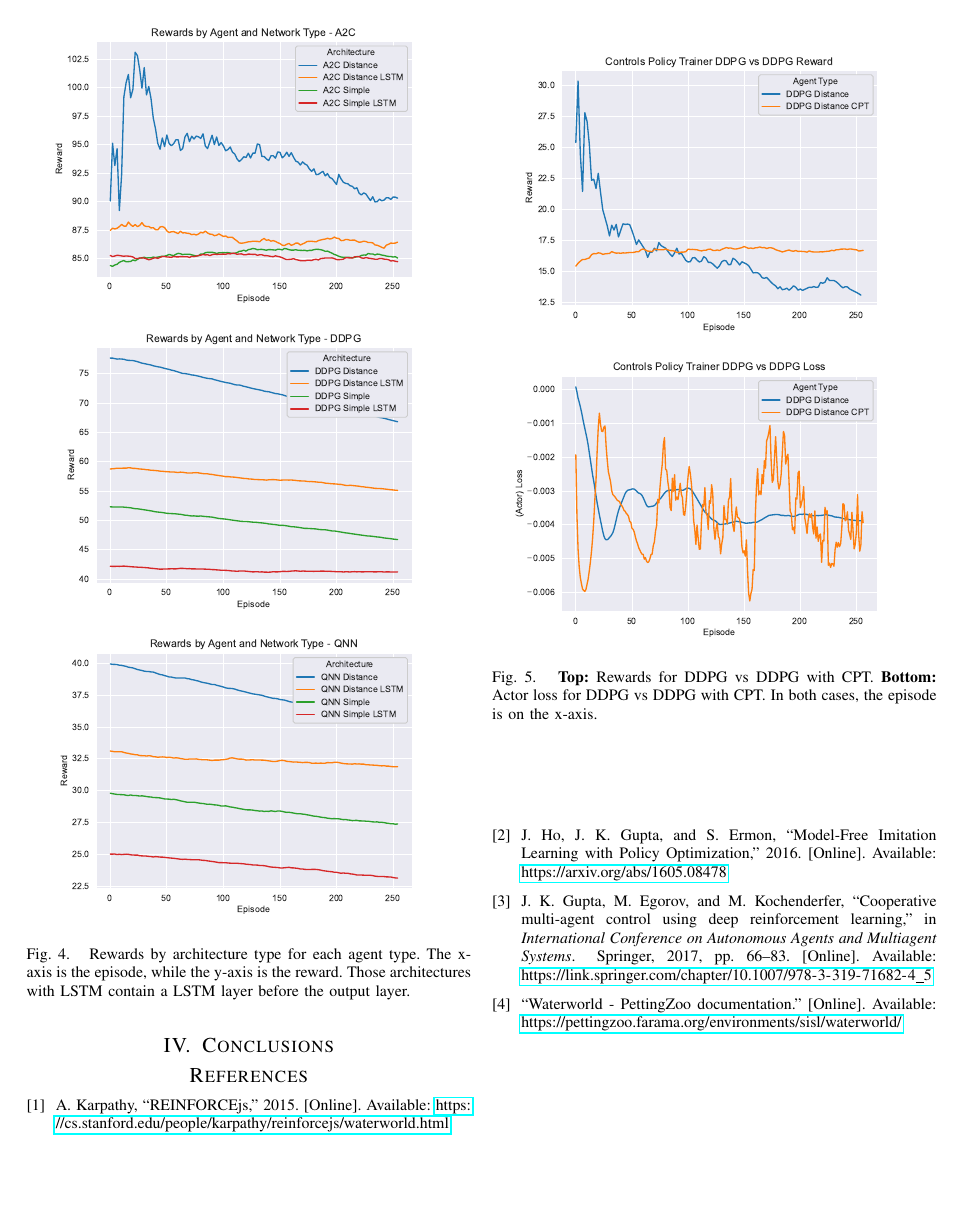
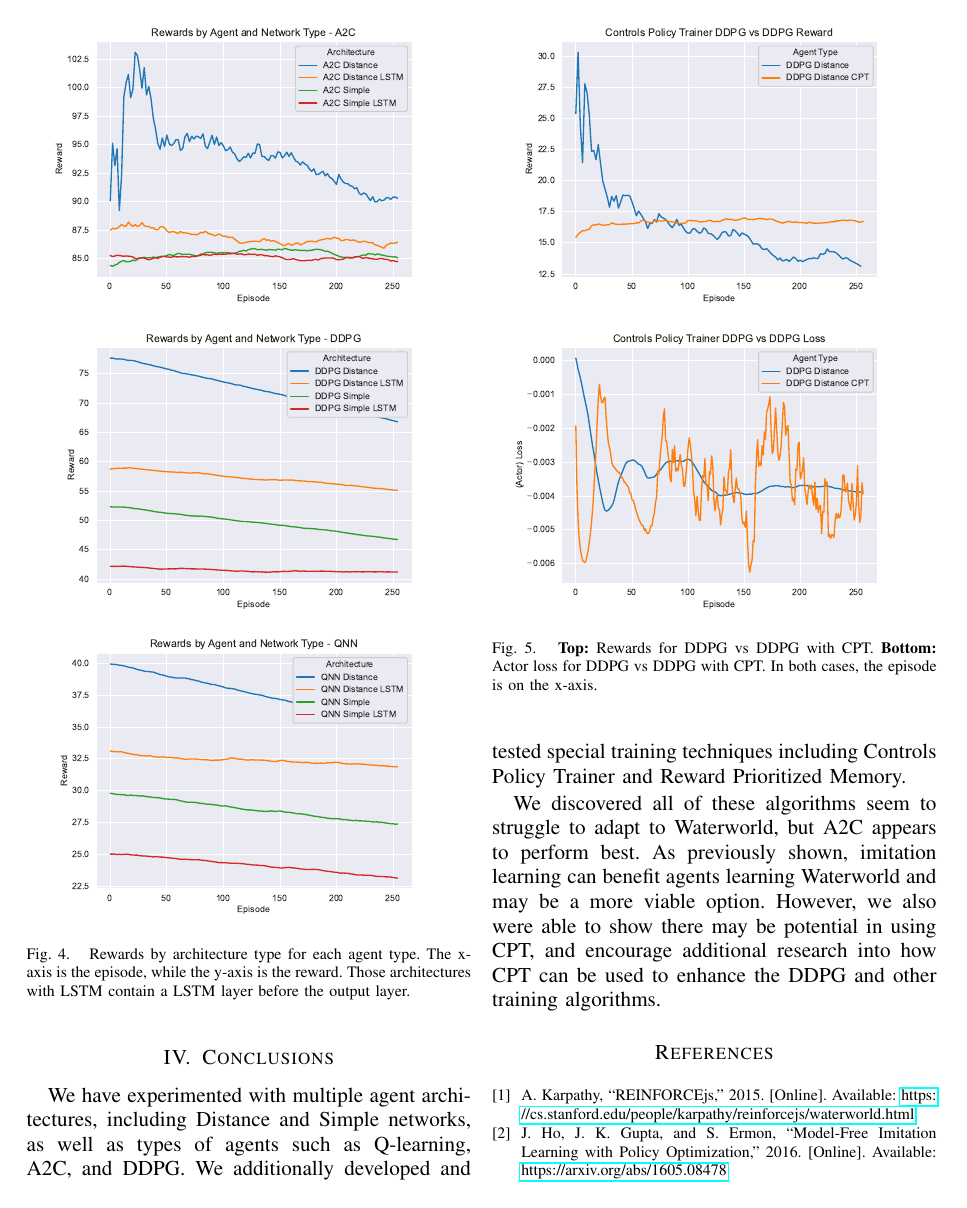
Before and after one commit to TheMikeste1/CS6640-Final-Project-Report, a LaTeX paper (main.tex, which reads content/conclusions.tex): page 6 of 6 before the commit and page 6 of 7 after it. Compiled offline with pdfLaTeX; a missing font is replaced by an installed copy or a similar font; a LaTeX package or settings file that is missing is left out.

Commit message:
Added Conclusions

```diff
--- a/content/conclusions.tex
+++ b/content/conclusions.tex
@@ -1 +1,13 @@
 \section{Conclusions}\label{sec:conclusions}
+We have experimented with multiple agent architectures, including Distance and Simple
+networks, as well as types of agents such as Q-learning, A2C, and DDPG\@.
+We additionally developed and tested special training techniques including Controls
+Policy Trainer and Reward Prioritized Memory.
+
+We discovered all of these algorithms seem to struggle to adapt to Waterworld, but
+A2C appears to perform best.
+As previously shown, imitation learning can benefit agents learning Waterworld and
+may be a more viable option.
+However, we also were able to show there may be potential in using CPT, and encourage
+additional research into how CPT can be used to enhance the DDPG and other training
+algorithms.
```
